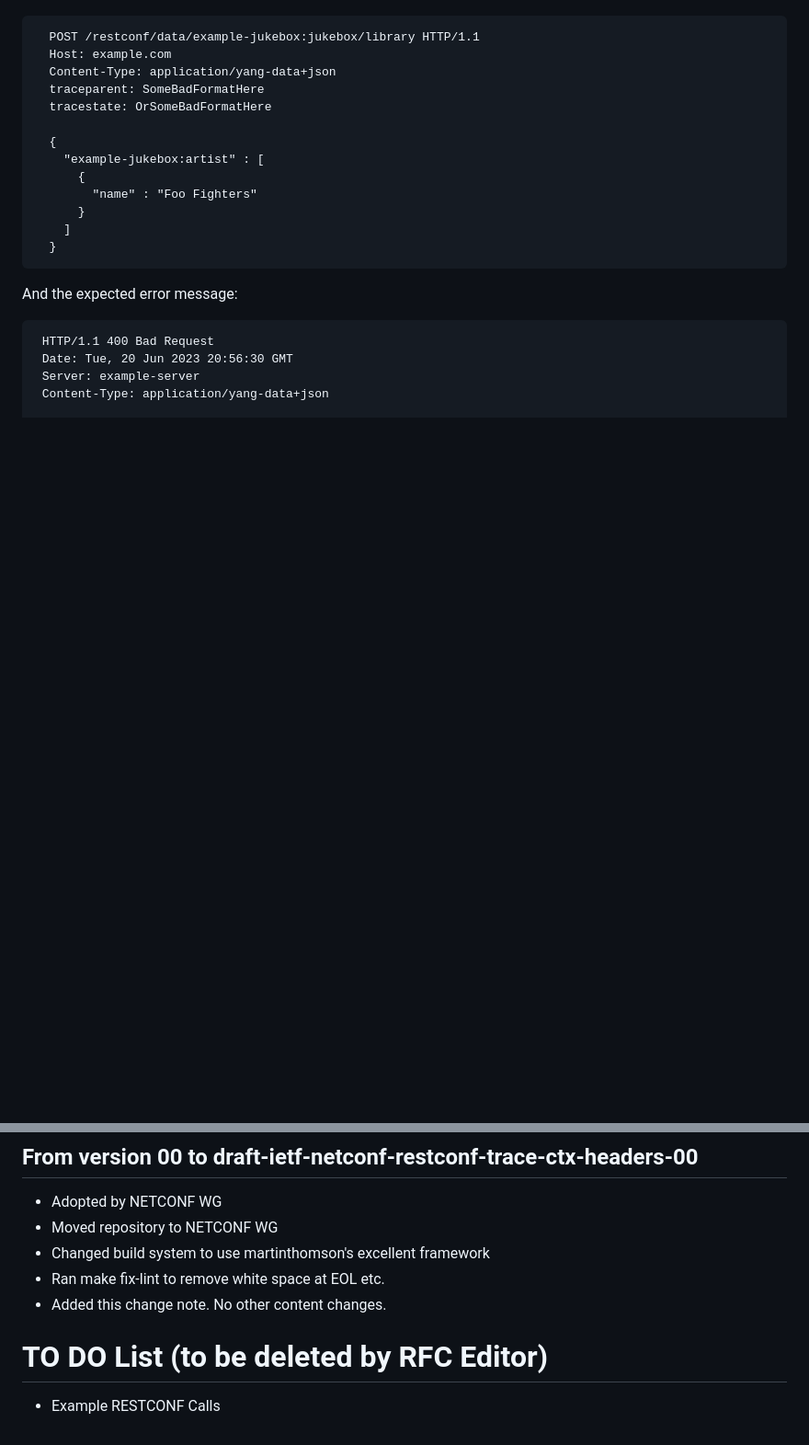
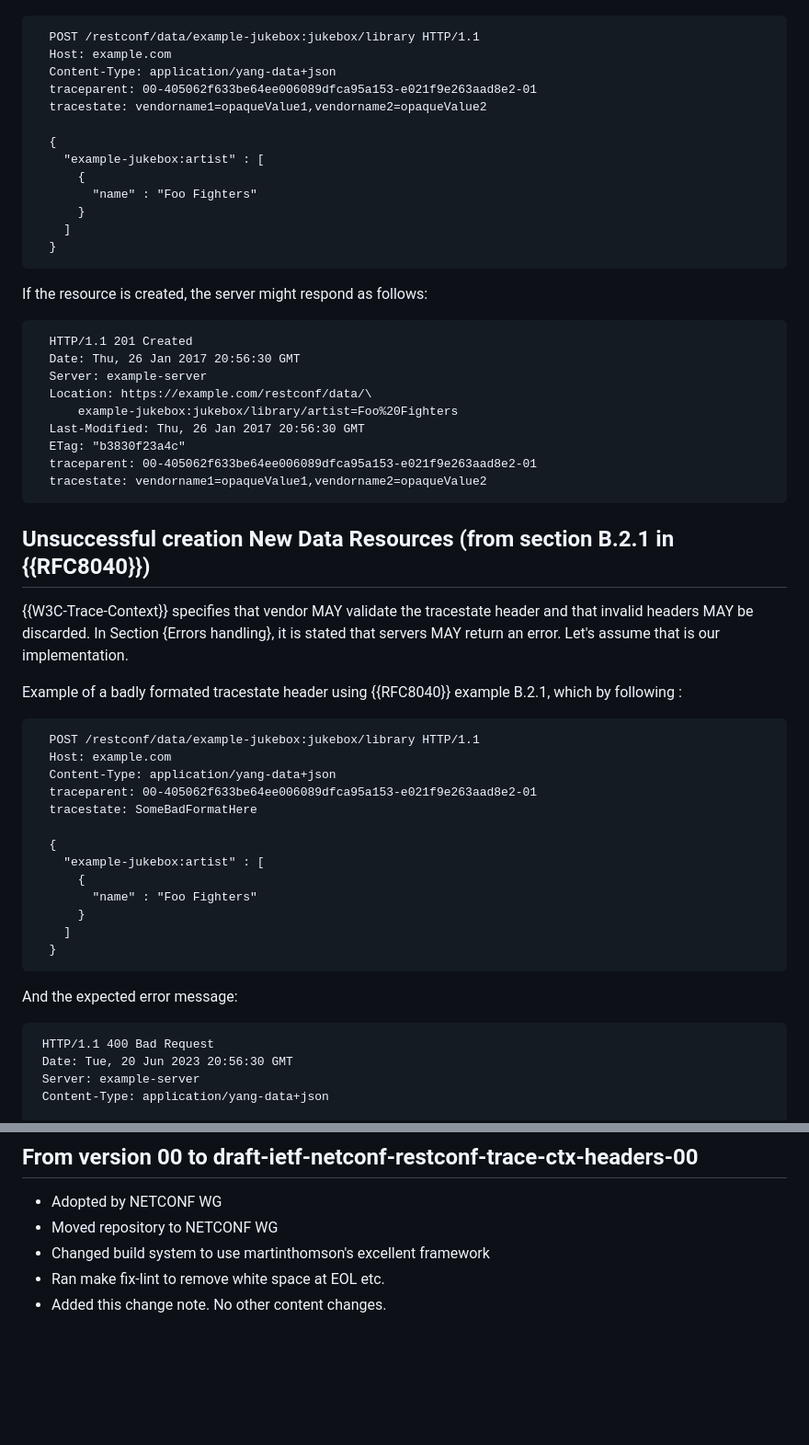
Before and after one commit to netconf-wg/restconf-trace-ctx-headers, a Markdown page: draft-ietf-netconf-restconf-trace-ctx-headers.md, 2 parts joined by grey strips. Shown at 92% size. GitHub-like rendering; blank space fills up the shorter version.

Commit message:
added RESTCONF example

```diff
--- a/draft-ietf-netconf-restconf-trace-ctx-headers.md
+++ b/draft-ietf-netconf-restconf-trace-ctx-headers.md
@@ -109,8 +143,40 @@ If the server rejects the RPC because of the trace context headers values, the s
       POST /restconf/data/example-jukebox:jukebox/library HTTP/1.1
       Host: example.com
       Content-Type: application/yang-data+json
-      traceparent: SomeBadFormatHere
-      tracestate: OrSomeBadFormatHere
+      traceparent: 00-405062f633be64ee006089dfca95a153-e021f9e263aad8e2-01
+      tracestate: vendorname1=opaqueValue1,vendorname2=opaqueValue2
+
+      {
+        "example-jukebox:artist" : [
+          {
+            "name" : "Foo Fighters"
+          }
+        ]
+      }
+
+If the resource is created, the server might respond as follows:
+
+      HTTP/1.1 201 Created
+      Date: Thu, 26 Jan 2017 20:56:30 GMT
+      Server: example-server
+      Location: https://example.com/restconf/data/\
+          example-jukebox:jukebox/library/artist=Foo%20Fighters
+      Last-Modified: Thu, 26 Jan 2017 20:56:30 GMT
+      ETag: "b3830f23a4c"
+      traceparent: 00-405062f633be64ee006089dfca95a153-e021f9e263aad8e2-01
+      tracestate: vendorname1=opaqueValue1,vendorname2=opaqueValue2
+
+## Unsuccessful creation New Data Resources (from section B.2.1 in {{RFC8040}})
+
+{{W3C-Trace-Context}} specifies that vendor MAY validate the tracestate header and that invalid headers MAY be discarded. In Section {Errors handling}, it is stated that servers MAY return an error. Let's assume that is our implementation.
+
+Example of a badly formated tracestate header using {{RFC8040}} example B.2.1, which by following :
+
+      POST /restconf/data/example-jukebox:jukebox/library HTTP/1.1
+      Host: example.com
+      Content-Type: application/yang-data+json
+      traceparent: 00-405062f633be64ee006089dfca95a153-e021f9e263aad8e2-01
+      tracestate: SomeBadFormatHere
 
       {
         "example-jukebox:artist" : [
@@ -191,8 +229,3 @@ TBD
 - Changed build system to use martinthomson's excellent framework
 - Ran make fix-lint to remove white space at EOL etc.
 - Added this change note. No other content changes.
-
-
-# TO DO List (to be deleted by RFC Editor)
-
-- Example RESTCONF Calls
```
Also changed, not shown: other parts of draft-ietf-netconf-restconf-trace-ctx-headers.md (+40 -34 lines).
